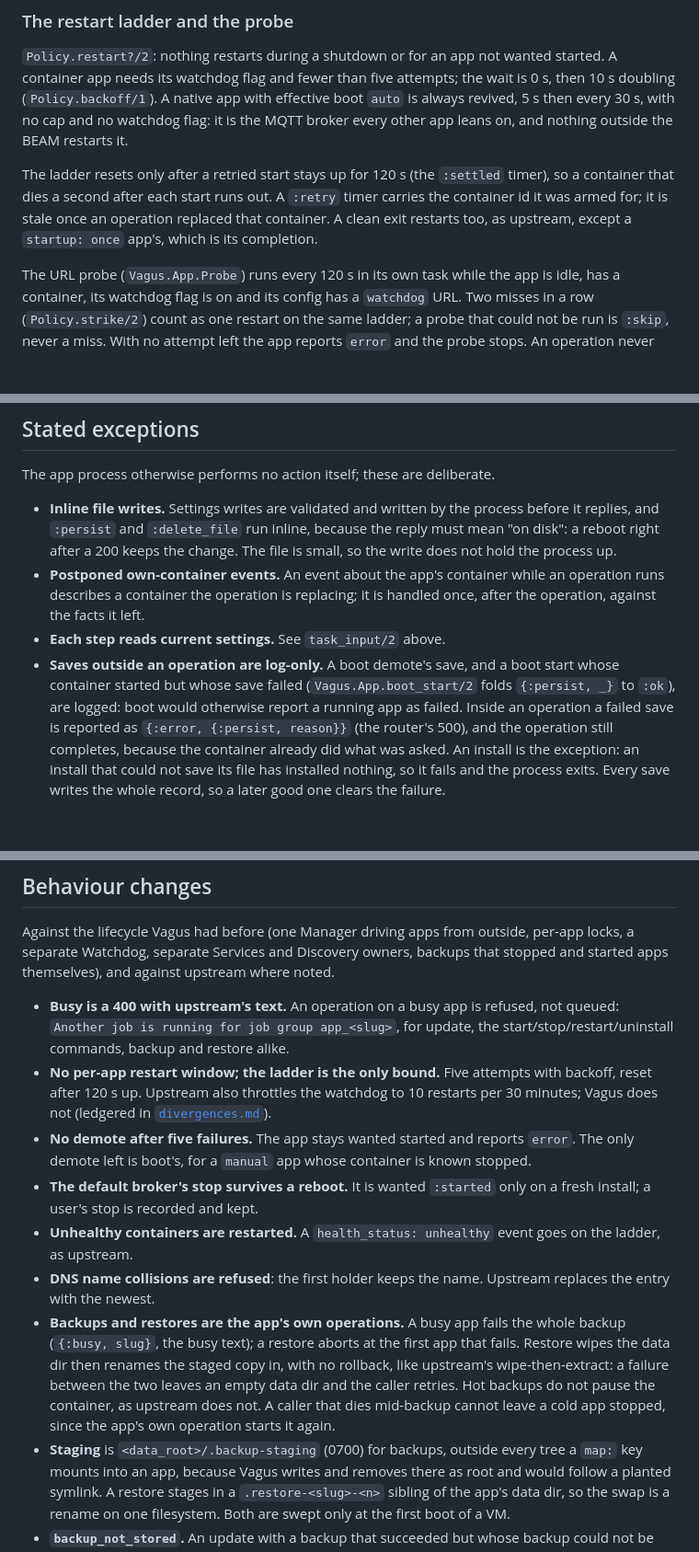
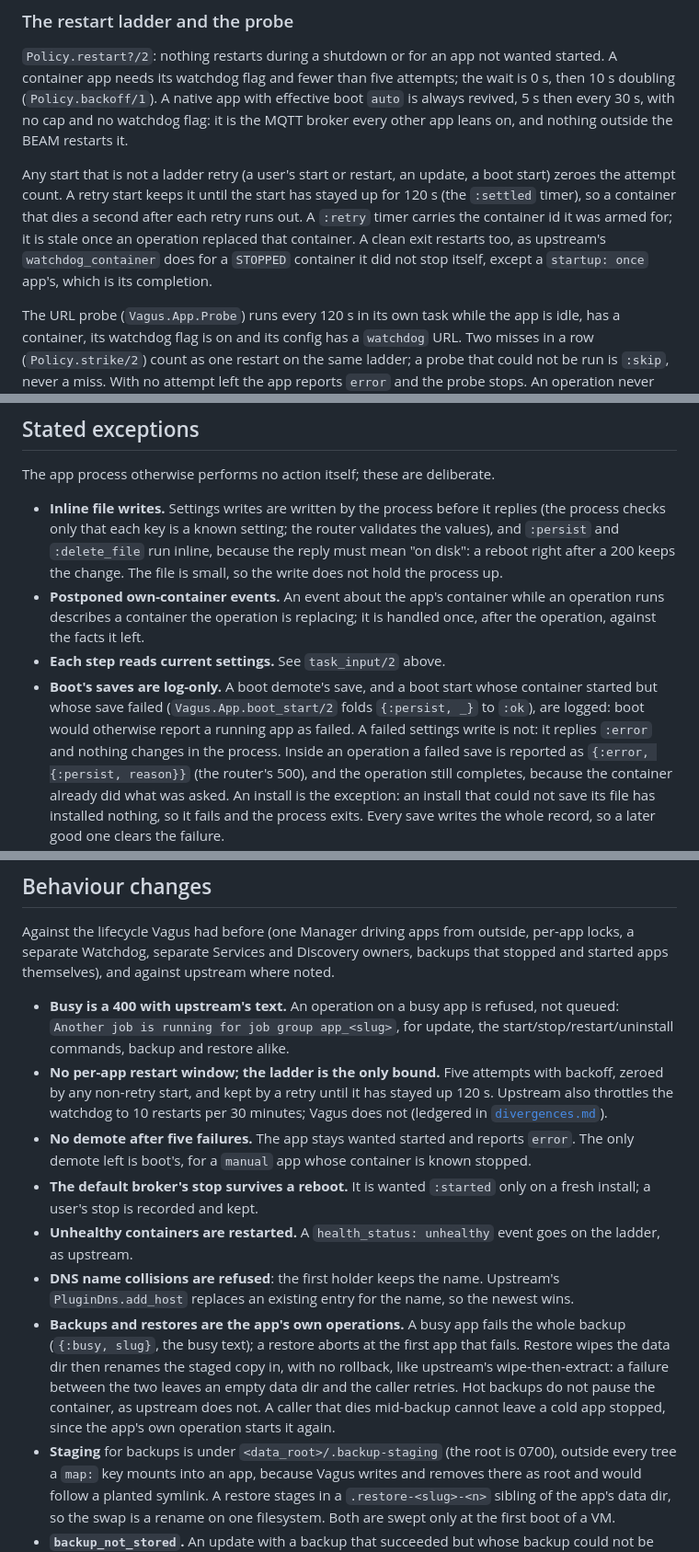
Before and after one commit to bbangert/vagus, a Markdown page: docs/app-lifecycle.md, 3 parts joined by grey strips. Shown at 92% size. GitHub-like rendering; blank space fills up the shorter version.

```diff
--- a/docs/app-lifecycle.md
+++ b/docs/app-lifecycle.md
@@ -148,11 +167,13 @@ app with effective boot `auto` is always revived, 5 s then every 30 s, with no
 cap and no watchdog flag: it is the MQTT broker every other app leans on, and
 nothing outside the BEAM restarts it.
 
-The ladder resets only after a retried start stays up for 120 s (the
-`:settled` timer), so a container that dies a second after each start runs
-out. A `:retry` timer carries the container id it was armed for; it is
-stale once an operation replaced that container. A clean exit restarts too,
-as upstream, except a `startup: once` app's, which is its completion.
+Any start that is not a ladder retry (a user's start or restart, an
+update, a boot start) zeroes the attempt count. A retry start keeps it until
+the start has stayed up for 120 s (the `:settled` timer), so a container that
+dies a second after each retry runs out. A `:retry` timer carries the
+container id it was armed for; it is stale once an operation replaced that container. A clean exit restarts too,
+as upstream's `watchdog_container` does for a `STOPPED` container it did not
+stop itself, except a `startup: once` app's, which is its completion.
 
 The URL probe (`Vagus.App.Probe`) runs every 120 s in its own task while the
 app is idle, has a container, its watchdog flag is on and its config has a
@@ -368,18 +390,20 @@ booting what is being stopped, starts a restarted app process in
 
 The app process otherwise performs no action itself; these are deliberate.
 
-- **Inline file writes.** Settings writes are validated and written by the
-  process before it replies, and `:persist` and `:delete_file` run inline,
+- **Inline file writes.** Settings writes are written by the process before
+  it replies (the process checks only that each key is a known setting; the
+  router validates the values), and `:persist` and `:delete_file` run inline,
   because the reply must mean "on disk": a reboot right after a 200 keeps the
   change. The file is small, so the write does not hold the process up.
 - **Postponed own-container events.** An event about the app's container
   while an operation runs describes a container the operation is replacing;
   it is handled once, after the operation, against the facts it left.
 - **Each step reads current settings.** See `task_input/2` above.
-- **Saves outside an operation are log-only.** A boot demote's save, and a
-  boot start whose container started but whose save failed
-  (`Vagus.App.boot_start/2` folds `{:persist, _}` to `:ok`), are logged: boot
-  would otherwise report a running app as failed. Inside an operation a
+- **Boot's saves are log-only.** A boot demote's save, and a boot start
+  whose container started but whose save failed (`Vagus.App.boot_start/2`
+  folds `{:persist, _}` to `:ok`), are logged: boot would otherwise report a
+  running app as failed. A failed settings write is not: it replies `:error`
+  and nothing changes in the process. Inside an operation a
   failed save is reported as `{:error, {:persist, reason}}` (the router's
   500), and the operation still completes, because the container already did
   what was asked. An install is the exception: an install that could not
@@ -410,7 +434,8 @@ against upstream where noted.
   for update, the start/stop/restart/uninstall commands, backup and restore
   alike.
 - **No per-app restart window; the ladder is the only bound.** Five attempts
-  with backoff, reset after 120 s up. Upstream also throttles the watchdog
+  with backoff, zeroed by any non-retry start, and kept by a retry until it
+  has stayed up 120 s. Upstream also throttles the watchdog
   to 10 restarts per 30 minutes; Vagus does not (ledgered in
   [`divergences.md`](divergences.md)).
 - **No demote after five failures.** The app stays wanted started and reports
@@ -421,7 +446,8 @@ against upstream where noted.
 - **Unhealthy containers are restarted.** A `health_status: unhealthy`
   event goes on the ladder, as upstream.
 - **DNS name collisions are refused**: the first holder keeps the name.
-  Upstream replaces the entry with the newest.
+  Upstream's `PluginDns.add_host` replaces an existing entry for the name, so
+  the newest wins.
 - **Backups and restores are the app's own operations.** A busy app fails
   the whole backup (`{:busy, slug}`, the busy text); a restore aborts at the
   first app that fails. Restore wipes the data dir then renames the staged
@@ -430,7 +456,8 @@ against upstream where noted.
   backups do not pause the container, as upstream does not. A caller that
   dies mid-backup cannot leave a cold app stopped, since the app's own
   operation starts it again.
-- **Staging** is `<data_root>/.backup-staging` (0700) for backups, outside
+- **Staging** for backups is under `<data_root>/.backup-staging` (the root
+  is 0700), outside
   every tree a `map:` key mounts into an app, because Vagus writes and
   removes there as root and would follow a planted symlink. A restore stages
   in a `.restore-<slug>-<n>` sibling of the app's data dir, so the swap is a
```
Also changed, not shown: other parts of docs/app-lifecycle.md (+58 -37 lines), docs/divergences.md (+19 -15 lines).
